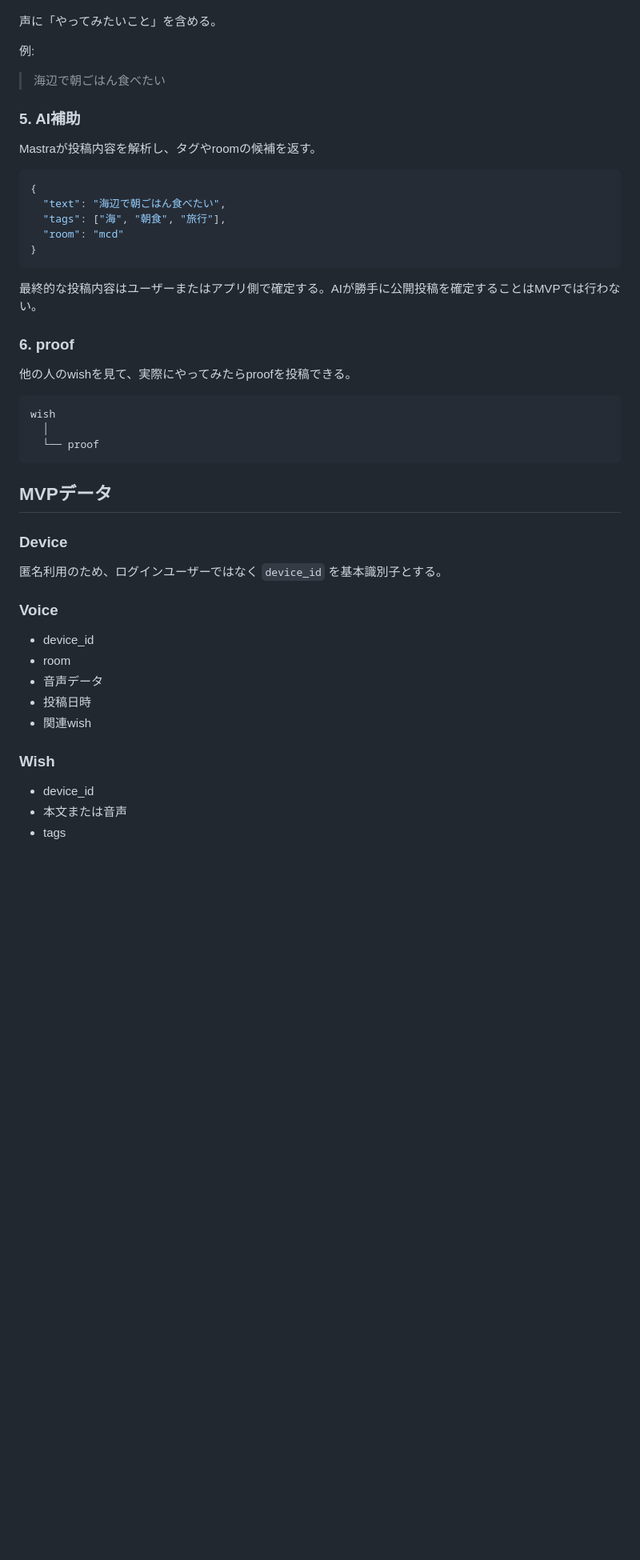
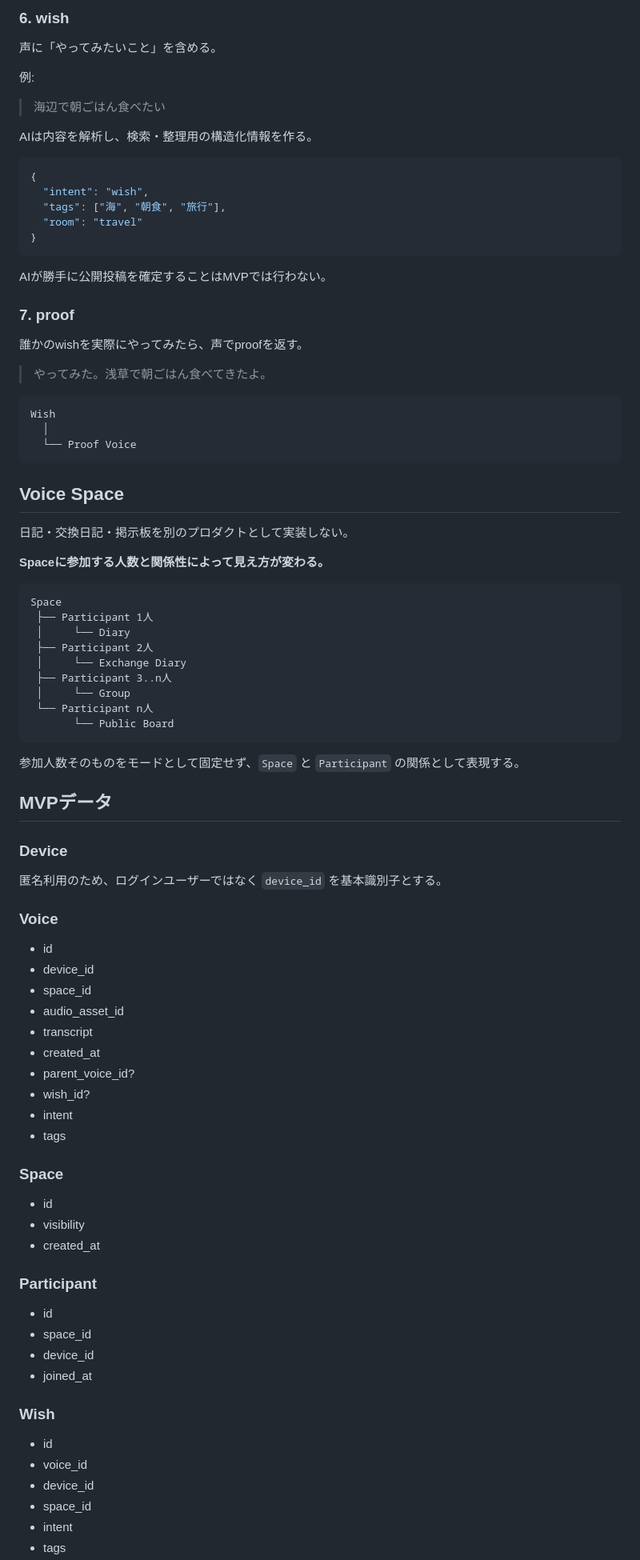
Before and after one commit to bonsai/oppo-poc, a Markdown page: MVP.md, the part around one of its changes. Shown at 80% size. Rendered like a GitHub page; blank space fills up the shorter version.

````diff
--- a/MVP.md
+++ b/MVP.md
@@ -73,3 +174,4 @@ post
+### 6. wish
 
 声に「やってみたいこと」を含める。
 
@@ -77,29 +179,49 @@ post
 
 > 海辺で朝ごはん食べたい
 
-### 5. AI補助
-
-Mastraが投稿内容を解析し、タグやroomの候補を返す。
+AIは内容を解析し、検索・整理用の構造化情報を作る。
 
 ```json
 {
-  "text": "海辺で朝ごはん食べたい",
+  "intent": "wish",
   "tags": ["海", "朝食", "旅行"],
-  "room": "mcd"
+  "room": "travel"
 }
 ```
 
-最終的な投稿内容はユーザーまたはアプリ側で確定する。AIが勝手に公開投稿を確定することはMVPでは行わない。
+AIが勝手に公開投稿を確定することはMVPでは行わない。
 
-### 6. proof
+### 7. proof
 
-他の人のwishを見て、実際にやってみたらproofを投稿できる。
+誰かのwishを実際にやってみたら、声でproofを返す。
+
+> やってみた。浅草で朝ごはん食べてきたよ。
 
 ```text
-wish
+Wish
   │
-  └── proof
+  └── Proof Voice
 ```
+
+## Voice Space
+
+日記・交換日記・掲示板を別のプロダクトとして実装しない。
+
+**Spaceに参加する人数と関係性によって見え方が変わる。**
+
+```text
+Space
+ ├── Participant 1人
+ │     └── Diary
+ ├── Participant 2人
+ │     └── Exchange Diary
+ ├── Participant 3..n人
+ │     └── Group
+ └── Participant n人
+       └── Public Board
+```
+
+参加人数そのものをモードとして固定せず、`Space` と `Participant` の関係として表現する。
 
 ## MVPデータ
 
@@ -109,14 +231,35 @@ wish
 
 ### Voice
 
+- id
 - device_id
-- room
-- 音声データ
-- 投稿日時
-- 関連wish
+- space_id
+- audio_asset_id
+- transcript
+- created_at
+- parent_voice_id?
+- wish_id?
+- intent
+- tags
+
+### Space
+
+- id
+- visibility
+- created_at
+
+### Participant
+
+- id
+- space_id
+- device_id
+- joined_at
 
 ### Wish
 
+- id
+- voice_id
 - device_id
-- 本文または音声
+- space_id
+- intent
 - tags
````
Also changed, not shown: other parts of MVP.md (+208 -106 lines).
